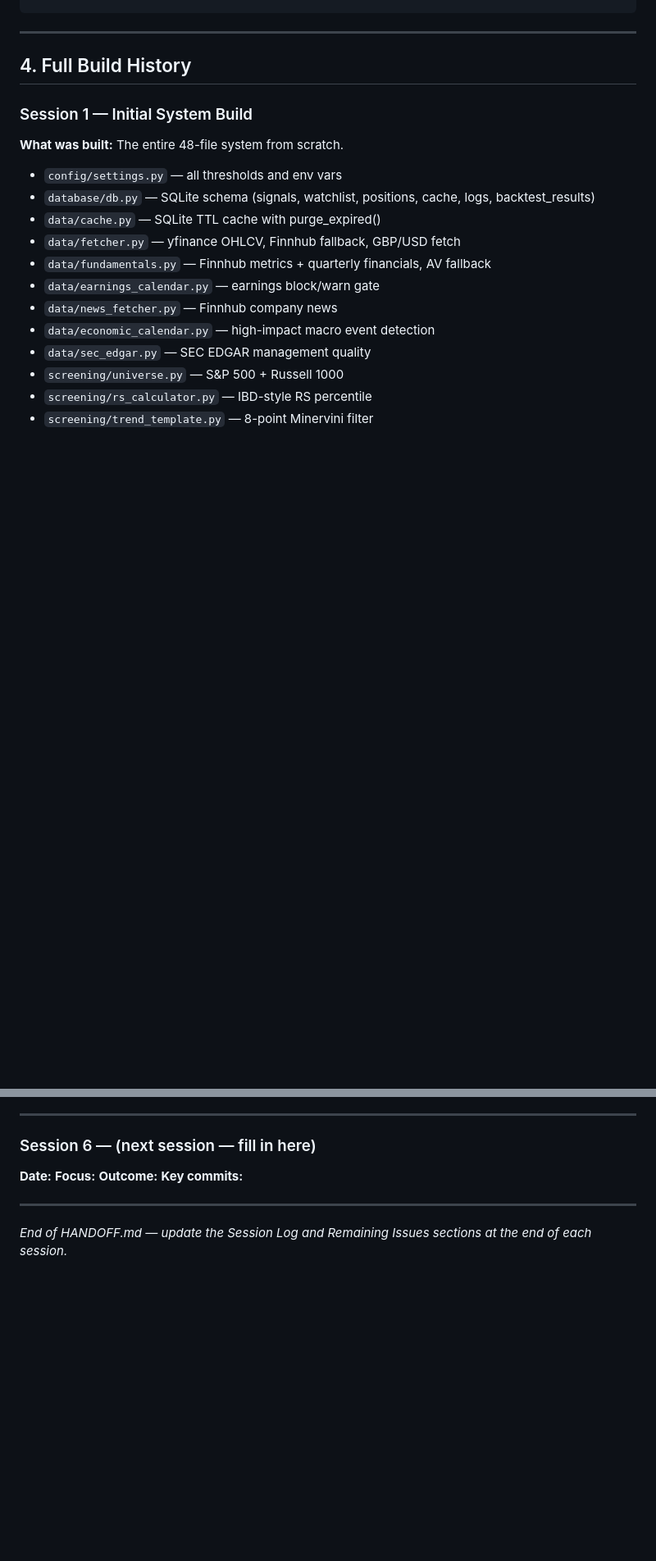
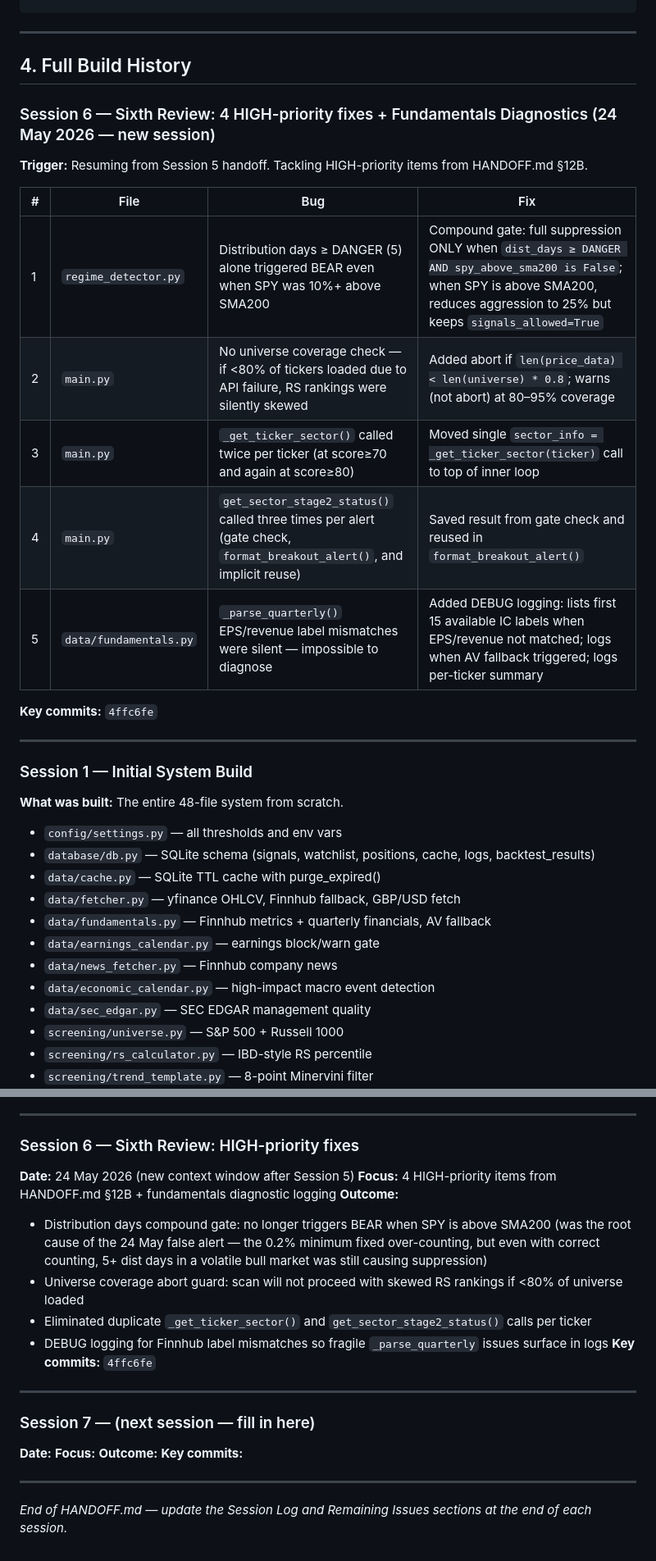
Before and after one commit to sudeep-sasikumar/MarkMinervini, a Markdown page: MarkMinervini/HANDOFF.md, 2 parts joined by grey strips. Shown at 82% size. Drawn GitHub-style; blank space fills up the shorter version.

Commit message:
Update HANDOFF.md: Session 6 log + mark fixed items
- Added Session 6 entry to build history table
- Marked 4 HIGH-priority items as FIXED in §12B
- Marked fundamentals diagnostic logging as FIXED in §12C
- Added Session 6 to Session Log
- Updated current system state commit hash

Co-Authored-By: Claude Sonnet 4.6 <noreply@anthropic.com>

```diff
--- a/MarkMinervini/HANDOFF.md
+++ b/MarkMinervini/HANDOFF.md
@@ -229,6 +229,22 @@ MarkMinervini/
 
 ## 4. Full Build History
 
+### Session 6 — Sixth Review: 4 HIGH-priority fixes + Fundamentals Diagnostics (24 May 2026 — new session)
+
+**Trigger:** Resuming from Session 5 handoff. Tackling HIGH-priority items from HANDOFF.md §12B.
+
+| # | File | Bug | Fix |
+|---|---|---|---|
+| 1 | `regime_detector.py` | Distribution days ≥ DANGER (5) alone triggered BEAR even when SPY was 10%+ above SMA200 | Compound gate: full suppression ONLY when `dist_days ≥ DANGER AND spy_above_sma200 is False`; when SPY is above SMA200, reduces aggression to 25% but keeps `signals_allowed=True` |
+| 2 | `main.py` | No universe coverage check — if <80% of tickers loaded due to API failure, RS rankings were silently skewed | Added abort if `len(price_data) < len(universe) * 0.8`; warns (not abort) at 80–95% coverage |
+| 3 | `main.py` | `_get_ticker_sector()` called twice per ticker (at score≥70 and again at score≥80) | Moved single `sector_info = _get_ticker_sector(ticker)` call to top of inner loop |
+| 4 | `main.py` | `get_sector_stage2_status()` called three times per alert (gate check, `format_breakout_alert()`, and implicit reuse) | Saved result from gate check and reused in `format_breakout_alert()` |
+| 5 | `data/fundamentals.py` | `_parse_quarterly()` EPS/revenue label mismatches were silent — impossible to diagnose | Added DEBUG logging: lists first 15 available IC labels when EPS/revenue not matched; logs when AV fallback triggered; logs per-ticker summary |
+
+**Key commits:** `4ffc6fe`
+
+---
+
 ### Session 1 — Initial System Build
 
 **What was built:** The entire 48-file system from scratch.
@@ -845,7 +862,19 @@ Track each work session here. Add a new entry at the start of every new Claude C
 
 ---
 
-### Session 6 — (next session — fill in here)
+### Session 6 — Sixth Review: HIGH-priority fixes
+**Date:** 24 May 2026 (new context window after Session 5)
+**Focus:** 4 HIGH-priority items from HANDOFF.md §12B + fundamentals diagnostic logging
+**Outcome:**
+- Distribution days compound gate: no longer triggers BEAR when SPY is above SMA200 (was the root cause of the 24 May false alert — the 0.2% minimum fixed over-counting, but even with correct counting, 5+ dist days in a volatile bull market was still causing suppression)
+- Universe coverage abort guard: scan will not proceed with skewed RS rankings if <80% of universe loaded
+- Eliminated duplicate `_get_ticker_sector()` and `get_sector_stage2_status()` calls per ticker
+- DEBUG logging for Finnhub label mismatches so fragile `_parse_quarterly` issues surface in logs
+**Key commits:** `4ffc6fe`
+
+---
+
+### Session 7 — (next session — fill in here)
 **Date:**
 **Focus:**
 **Outcome:**
```
Also changed, not shown: other parts of MarkMinervini/HANDOFF.md (+6 -5 lines).
